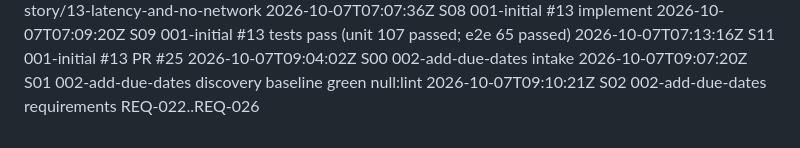
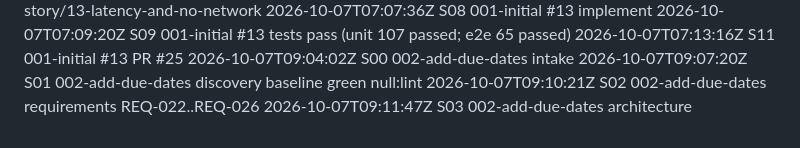
Before and after one commit to Nandan-krishnamurthy/task-tracker-factory-test, a Markdown page: .factory/log.md, the part around the change. Rendered like a GitHub page.

Commit message:
S03: architecture for 002-add-due-dates
Factory-Station: S03

```diff
--- a/.factory/log.md
+++ b/.factory/log.md
@@ -60,3 +60,4 @@
 2026-10-07T09:04:02Z S00 002-add-due-dates intake
 2026-10-07T09:07:20Z S01 002-add-due-dates discovery baseline green null:lint
 2026-10-07T09:10:21Z S02 002-add-due-dates requirements REQ-022..REQ-026
+2026-10-07T09:11:47Z S03 002-add-due-dates architecture
```
Also changed, not shown: 1 other file.
